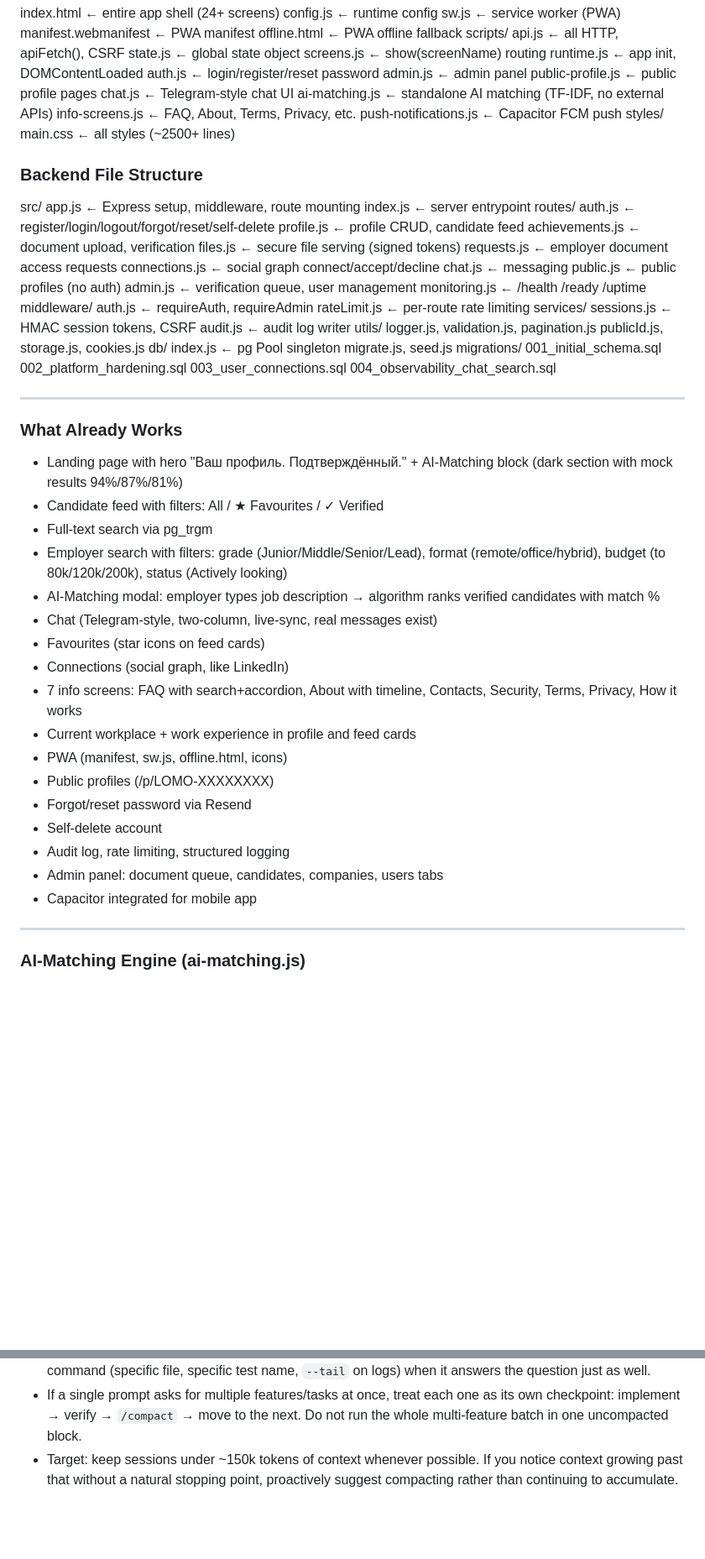
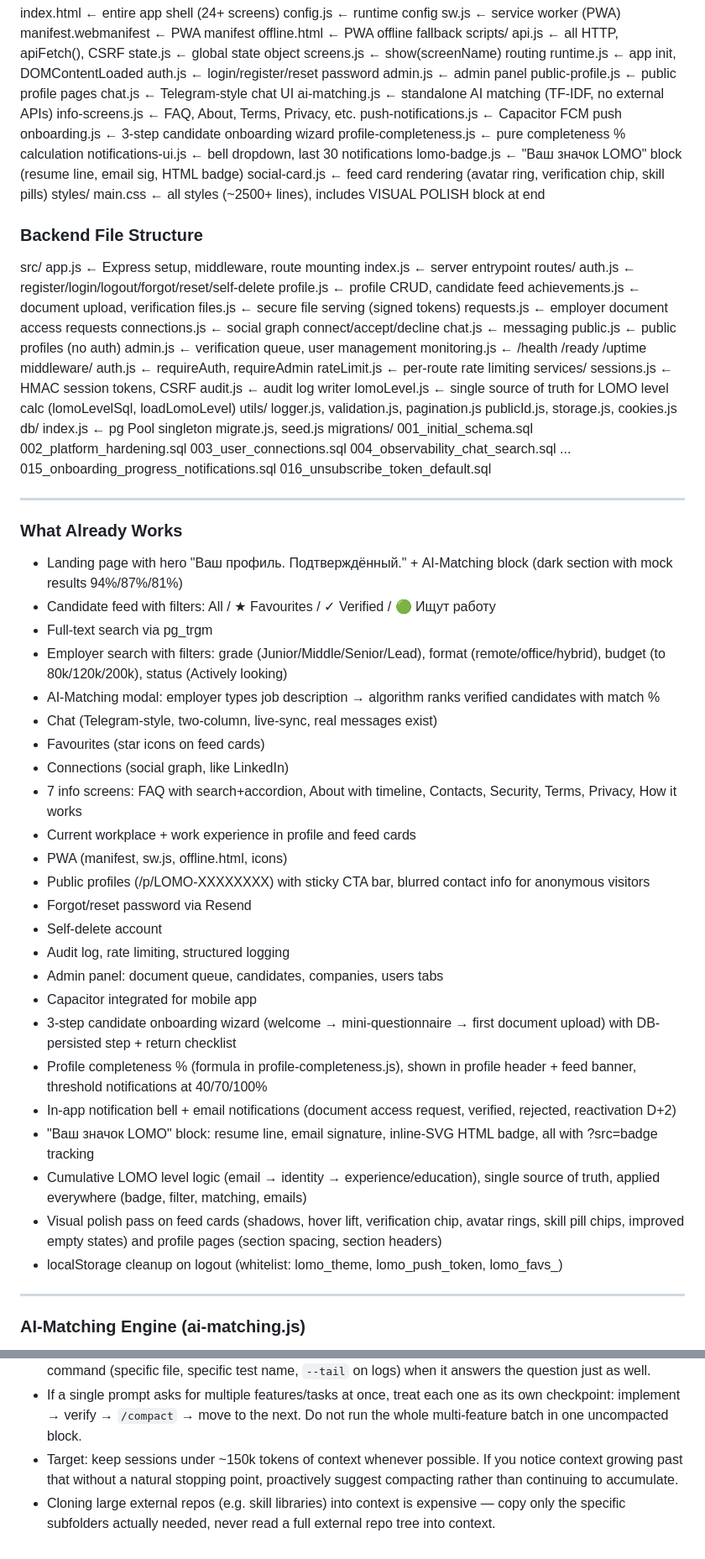
Before and after one commit to killodam/lomo-frontend, a Markdown page: CLAUDE.md, 2 parts joined by grey strips. Shown at 84% size. Drawn GitHub-style; blank space fills up the shorter version.

Commit message:
docs: update instructions with lomo level logic, deploy workflow, security skills, resolved issues

```diff
--- a/CLAUDE.md
+++ b/CLAUDE.md
@@ -54,8 +61,13 @@ chat.js                   ← Telegram-style chat UI
 ai-matching.js            ← standalone AI matching (TF-IDF, no external APIs)
 info-screens.js           ← FAQ, About, Terms, Privacy, etc.
 push-notifications.js     ← Capacitor FCM push
+onboarding.js              ← 3-step candidate onboarding wizard
+profile-completeness.js   ← pure completeness % calculation
+notifications-ui.js       ← bell dropdown, last 30 notifications
+lomo-badge.js              ← "Ваш значок LOMO" block (resume line, email sig, HTML badge)
+social-card.js             ← feed card rendering (avatar ring, verification chip, skill pills)
 styles/
-main.css                  ← all styles (~2500+ lines)
+main.css                  ← all styles (~2500+ lines), includes VISUAL POLISH block at end
 
 ### Backend File Structure
 src/
@@ -78,6 +90,7 @@ rateLimit.js            ← per-route rate limiting
 services/
 sessions.js             ← HMAC session tokens, CSRF
 audit.js                ← audit log writer
+lomoLevel.js             ← single source of truth for LOMO level calc (lomoLevelSql, loadLomoLevel)
 utils/
 logger.js, validation.js, pagination.js
 publicId.js, storage.js, cookies.js
@@ -89,13 +102,16 @@ migrations/
 002_platform_hardening.sql
 003_user_connections.sql
 004_observability_chat_search.sql
+...
+015_onboarding_progress_notifications.sql
+016_unsubscribe_token_default.sql
 
 ---
 
 ### What Already Works
 
 - Landing page with hero "Ваш профиль. Подтверждённый." + AI-Matching block (dark section with mock results 94%/87%/81%)
-- Candidate feed with filters: All / ★ Favourites / ✓ Verified
+- Candidate feed with filters: All / ★ Favourites / ✓ Verified / 🟢 Ищут работу
 - Full-text search via pg_trgm
 - Employer search with filters: grade (Junior/Middle/Senior/Lead), format (remote/office/hybrid), budget (to 80k/120k/200k), status (Actively looking)
 - AI-Matching modal: employer types job description → algorithm ranks verified candidates with match %
@@ -105,12 +121,19 @@ migrations/
 - 7 info screens: FAQ with search+accordion, About with timeline, Contacts, Security, Terms, Privacy, How it works
 - Current workplace + work experience in profile and feed cards
 - PWA (manifest, sw.js, offline.html, icons)
-- Public profiles (/p/LOMO-XXXXXXXX)
+- Public profiles (/p/LOMO-XXXXXXXX) with sticky CTA bar, blurred contact info for anonymous visitors
 - Forgot/reset password via Resend
 - Self-delete account
 - Audit log, rate limiting, structured logging
 - Admin panel: document queue, candidates, companies, users tabs
 - Capacitor integrated for mobile app
+- 3-step candidate onboarding wizard (welcome → mini-questionnaire → first document upload) with DB-persisted step + return checklist
+- Profile completeness % (formula in profile-completeness.js), shown in profile header + feed banner, threshold notifications at 40/70/100%
+- In-app notification bell + email notifications (document access request, verified, rejected, reactivation D+2)
+- "Ваш значок LOMO" block: resume line, email signature, inline-SVG HTML badge, all with ?src=badge tracking
+- Cumulative LOMO level logic (email → identity → experience/education), single source of truth, applied everywhere (badge, filter, matching, emails)
+- Visual polish pass on feed cards (shadows, hover lift, verification chip, avatar rings, skill pill chips, improved empty states) and profile pages (section spacing, section headers)
+- localStorage cleanup on logout (whitelist: lomo_theme, lomo_push_token, lomo_favs_<uid>)
 
 ---
 
@@ -230,3 +279,4 @@ Have connections to Higher School of Economics. Plan:
 - Before running repo-wide greps, long test suites, or fetching large logs, prefer a narrower, targeted command (specific file, specific test name, `--tail` on logs) when it answers the question just as well.
 - If a single prompt asks for multiple features/tasks at once, treat each one as its own checkpoint: implement → verify → `/compact` → move to the next. Do not run the whole multi-feature batch in one uncompacted block.
 - Target: keep sessions under ~150k tokens of context whenever possible. If you notice context growing past that without a natural stopping point, proactively suggest compacting rather than continuing to accumulate.
+- Cloning large external repos (e.g. skill libraries) into context is expensive — copy only the specific subfolders actually needed, never read a full external repo tree into context.
```
Also changed, not shown: other parts of CLAUDE.md (+39 -6 lines).
